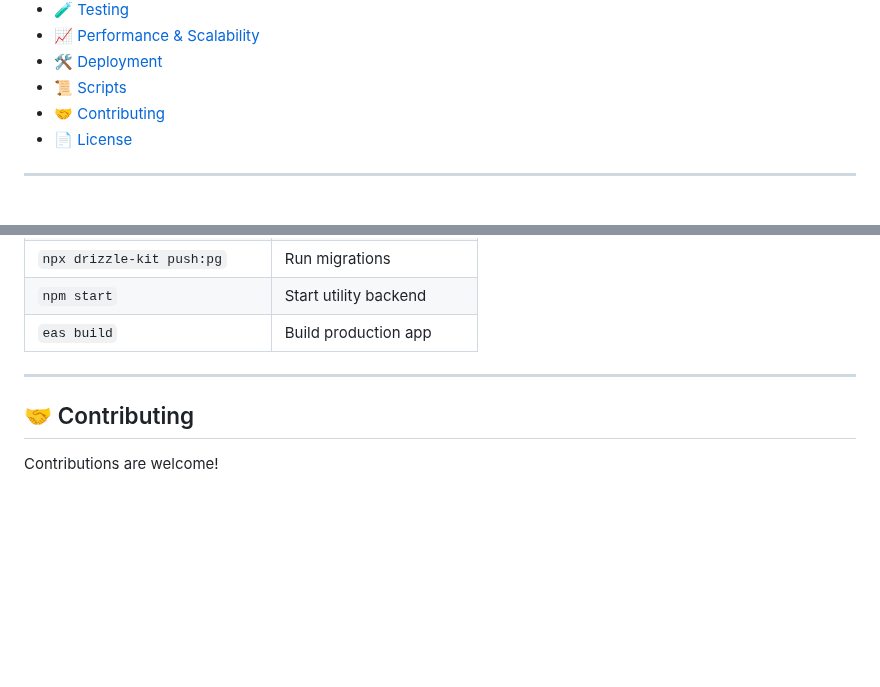
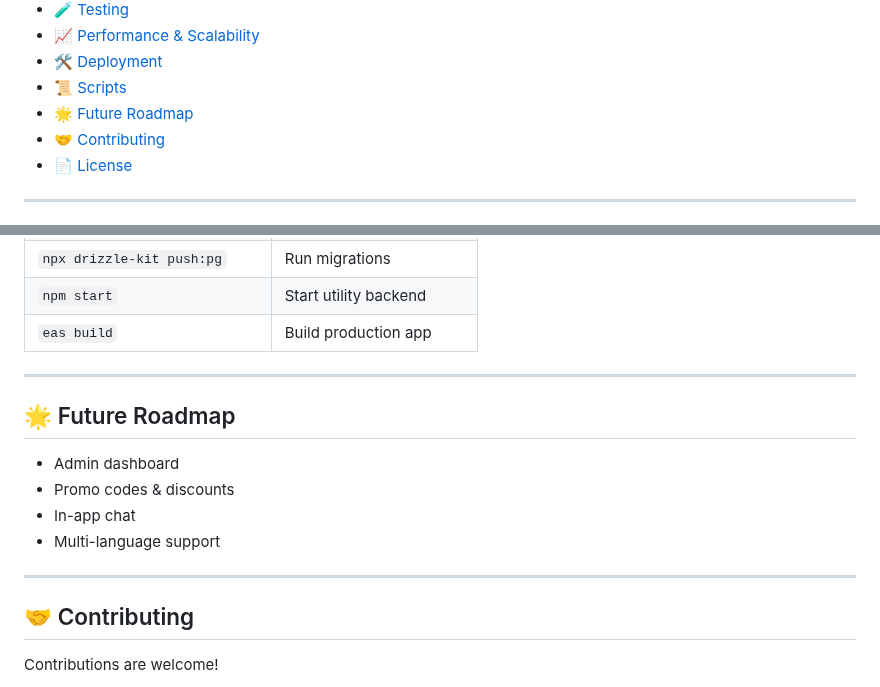
Before and after one commit to gauravvbh/GlideX, a Markdown page: README.md, 2 parts joined by grey strips. GitHub-like rendering; blank space fills up the shorter version.

```diff
--- a/README.md
+++ b/README.md
@@ -34,6 +34,7 @@
 - [📈 Performance & Scalability](#-performance--scalability)
 - [🛠️ Deployment](#️-deployment)
 - [📜 Scripts](#-scripts)
+- [🌟 Future Roadmap](#-future-roadmap)
 - [🤝 Contributing](#-contributing)
 - [📄 License](#-license)
 
@@ -281,6 +282,12 @@ See [EAS Build Docs](https://docs.expo.dev/build/introduction/) and [EAS Submit
 | `eas build`           | Build production app            |
 
 ---
+## 🌟 Future Roadmap
+- Admin dashboard
+- Promo codes & discounts
+- In-app chat
+- Multi-language support
+---
 
 ## 🤝 Contributing
 Contributions are welcome!
```
